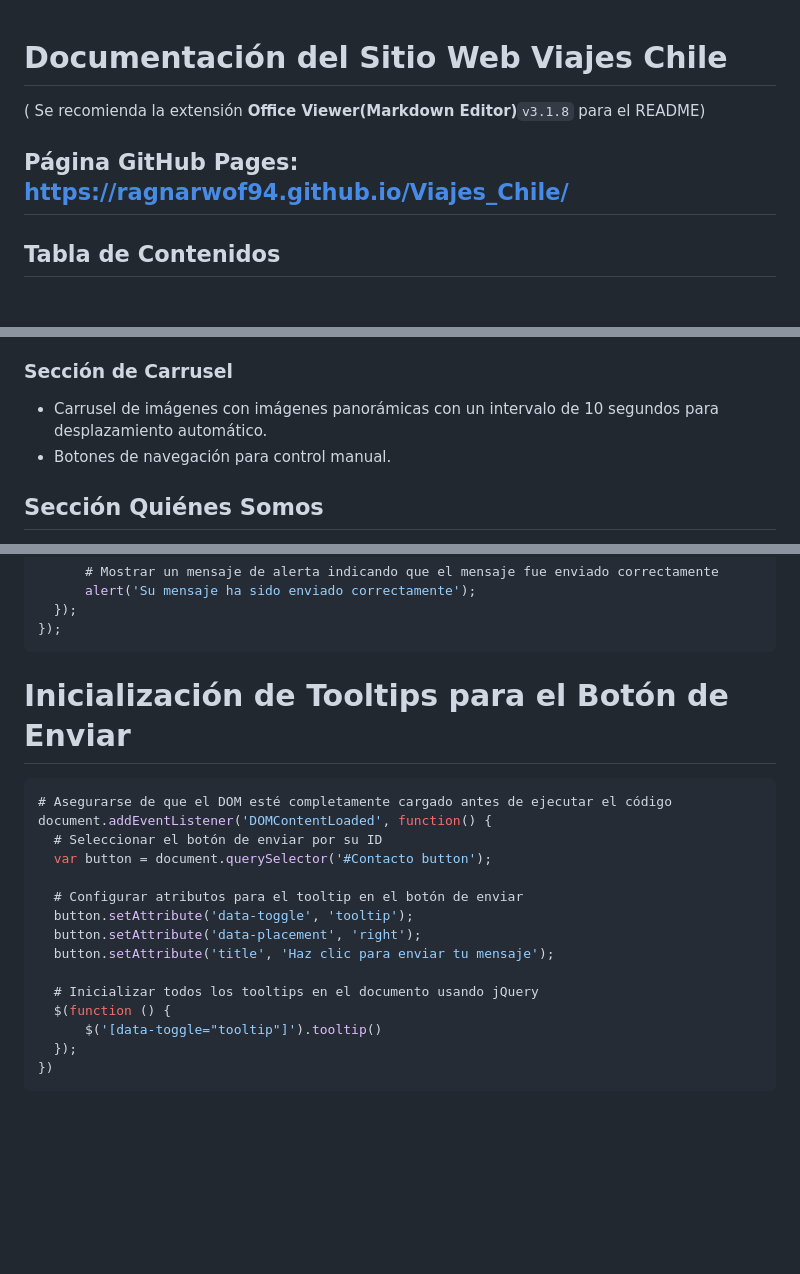
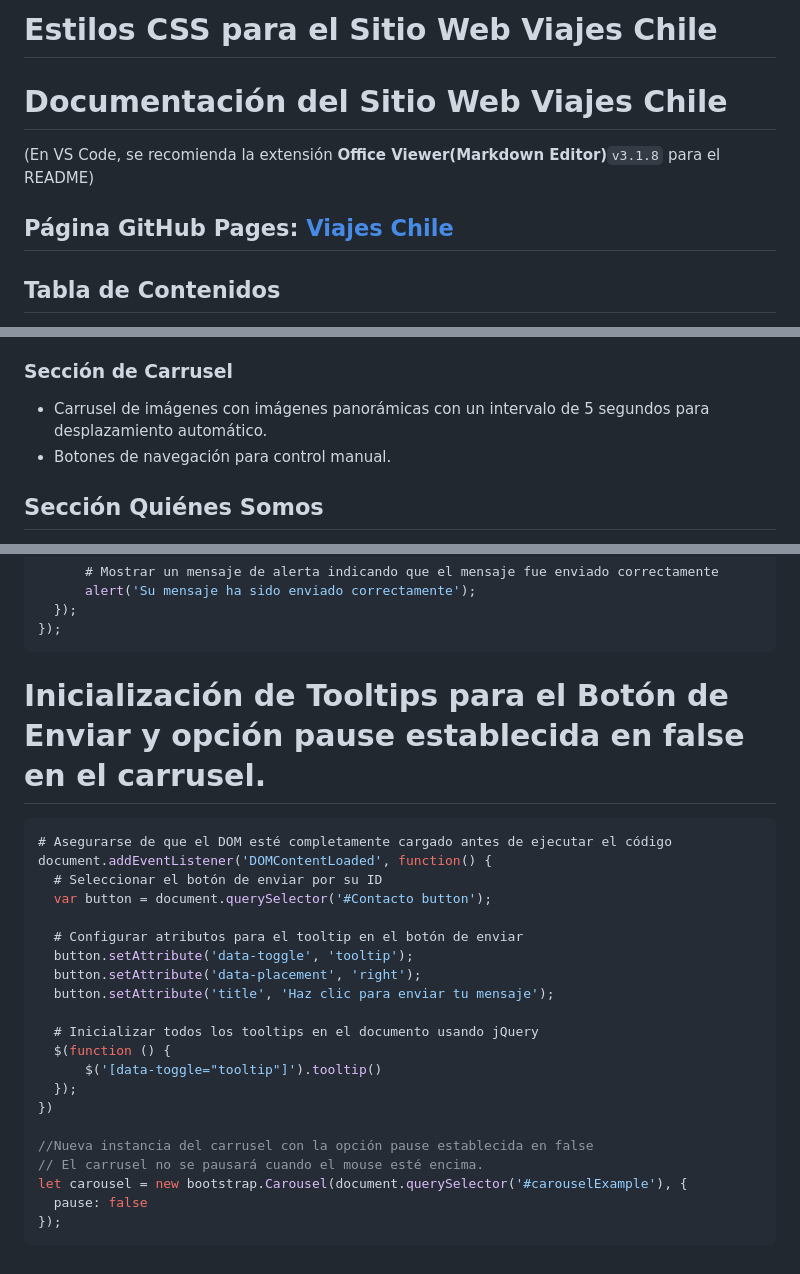
Before and after one commit to Ragnarwof94/Viajes_Chile, a Markdown page: README.md, 3 parts joined by grey strips. Drawn GitHub-style; blank space fills up the shorter version.

````diff
--- a/README.md
+++ b/README.md
@@ -1,8 +1,10 @@
+# Estilos CSS para el Sitio Web Viajes Chile
+
 # Documentación del Sitio Web Viajes Chile
 
-( Se recomienda la extensión **Office Viewer(Markdown Editor)**`v3.1.8` para el README)
+(En VS Code, se recomienda la extensión **Office Viewer(Markdown Editor)**`v3.1.8` para el README)
 
-## Página GitHub Pages: https://ragnarwof94.github.io/Viajes_Chile/
+## Página GitHub Pages: [Viajes Chile](https://ragnarwof94.github.io/Viajes_Chile/)
 
 ## Tabla de Contenidos
 
@@ -55,7 +57,7 @@ Este documento proporciona documentación para el código HTML del sitio web Via
 
 ### Sección de Carrusel
 
-- Carrusel de imágenes con imágenes panorámicas con un intervalo de 10 segundos para desplazamiento automático.
+- Carrusel de imágenes con imágenes panorámicas con un intervalo de 5 segundos para desplazamiento automático.
 - Botones de navegación para control manual.
 
 ## Sección Quiénes Somos
@@ -212,7 +272,7 @@ document.addEventListener('DOMContentLoaded', function() {
 });
 ```
 
-# Inicialización de Tooltips para el Botón de Enviar
+# Inicialización de Tooltips para el Botón de Enviar y opción pause establecida en false en el carrusel.
 
 ```javascript
 # Asegurarse de que el DOM esté completamente cargado antes de ejecutar el código
@@ -230,4 +290,10 @@ document.addEventListener('DOMContentLoaded', function() {
       $('[data-toggle="tooltip"]').tooltip()
   });
 })
+
+//Nueva instancia del carrusel con la opción pause establecida en false
+// El carrusel no se pausará cuando el mouse esté encima.
+let carousel = new bootstrap.Carousel(document.querySelector('#carouselExample'), {
+  pause: false
+});
 ```
````
Also changed, not shown: other parts of README.md (+63 -5 lines).
